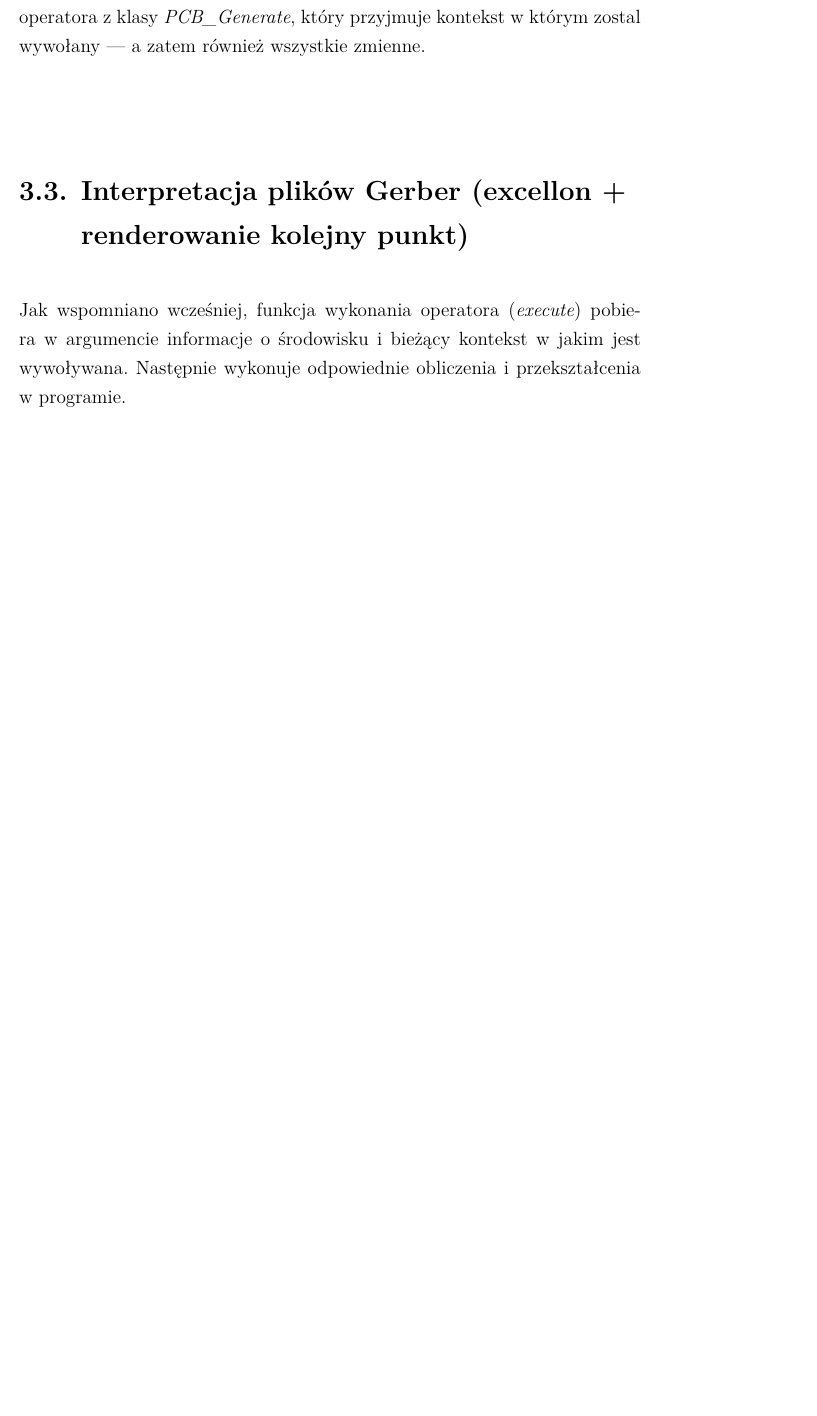
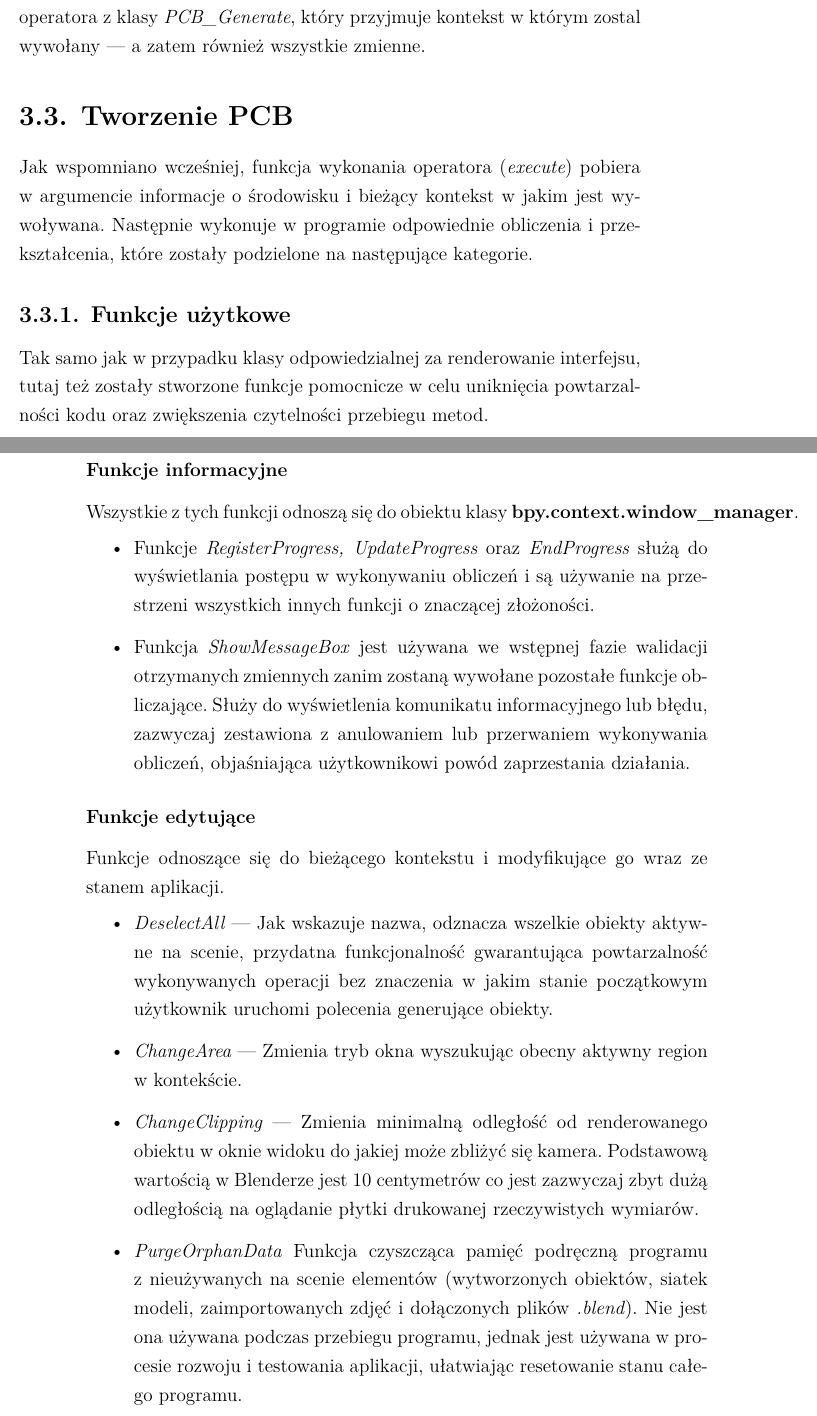
Before and after one commit to adammak23/PCB-Blender, a LaTeX document (xelatex-mgr-master/magisterka.tex): part of page 21 of 28 before the commit and two parts of pages 21 and 22 of 29 after it, the two joined at a grey line, cut so that both start at the same text, the shorter picture padded with empty space. Compiled offline with XeLaTeX.

Commit message:
Stage before migrating project: - code cleanup - deleting unnecessary methods

```diff
--- a/xelatex-mgr-master/magisterka.tex
+++ b/xelatex-mgr-master/magisterka.tex
@@ -305,11 +306,26 @@ def DirPath(_name, _description="", _default=""):
 	description=_description, subtype = 'DIR_PATH')
 \end{lstlisting}
 
-Oprócz zmiennych, aby poprawnie zaimplementować dany interfejs, klasa musi zawierać też funkcję \emph{draw()} odpowiedzialną za renderowanie elementów w panelu. Wygląd i rozmieszczenie elementów jest zdefioniowane przy pomocy obiektu klasy \emph{UILayout} i jego elementów takich jak kolumny i rzędy w których umieszcza się referencje do wspomnianych wyżej, dynamicznych zmiennych. Następnie w jednym z elementów zostaje umieszczone wywołanie operatora z klasy \emph{PCB\_Generate}, który przyjmuje kontekst w którym zostal wywołany --- a zatem również wszystkie zmienne.
+Oprócz zmiennych, aby poprawnie zaimplementować dany interfejs, klasa musi zawierać też funkcję \emph{draw} odpowiedzialną za renderowanie elementów w panelu. Wygląd i rozmieszczenie elementów jest zdefioniowane przy pomocy obiektu klasy \emph{UILayout} i jego elementów takich jak kolumny i rzędy w których umieszcza się referencje do wspomnianych wyżej, dynamicznych zmiennych. Następnie w jednym z elementów zostaje umieszczone wywołanie operatora z klasy \emph{PCB\_Generate}, który przyjmuje kontekst w którym zostal wywołany --- a zatem również wszystkie zmienne.
 
 % mogę to bardziej rozpisać i dać przykłady, ale są to bardzo proste i trywialne jednolinijkowce. Ewentualnie jeszcze logika chowania się kilku elementów, jakieś 3 linijki kodu
 
-\section {Interpretacja plików Gerber  (excellon + renderowanie kolejny punkt)}
-Jak wspomniano wcześniej, funkcja wykonania operatora (\emph{execute}) pobiera w argumencie informacje o środowisku i bieżący kontekst w jakim jest wywoływana. Następnie wykonuje odpowiednie obliczenia i przekształcenia w programie.
-
-
+\section {Tworzenie PCB}
+Jak wspomniano wcześniej, funkcja wykonania operatora (\emph{execute}) pobiera w argumencie informacje o środowisku i bieżący kontekst w jakim jest wywoływana. Następnie wykonuje w programie odpowiednie obliczenia i przekształcenia, które zostały podzielone na następujące kategorie.
+\subsection{Funkcje użytkowe}
+Tak samo jak w przypadku klasy odpowiedzialnej za renderowanie interfejsu, tutaj też zostały stworzone funkcje pomocnicze w celu uniknięcia powtarzalności kodu oraz zwiększenia czytelności przebiegu metod.
+\newpage
+\subsubsection{Funkcje informacyjne}
+Wszystkie z tych funkcji odnoszą się do obiektu klasy \textbf{bpy.context.window\_manager}.
+\begin{itemize}
+\item Funkcje \emph{RegisterProgress, UpdateProgress} oraz \emph{EndProgress} służą do wyświetlania postępu w wykonywaniu obliczeń i są używanie na przestrzeni wszystkich innych funkcji o znaczącej złożoności.
+\item Funkcja \emph{ShowMessageBox} jest używana we wstępnej fazie walidacji otrzymanych zmiennych zanim zostaną wywołane pozostałe funkcje obliczające. Służy do wyświetlenia komunikatu informacyjnego lub błędu, zazwyczaj zestawiona z anulowaniem lub przerwaniem wykonywania obliczeń, objaśniająca użytkownikowi powód zaprzestania działania.
+\end{itemize}
+\subsubsection{Funkcje edytujące}
+Funkcje odnoszące się do bieżącego kontekstu i modyfikujące go wraz ze stanem aplikacji.
+\begin{itemize}
+\item \emph{DeselectAll} --- Jak wskazuje nazwa, odznacza wszelkie obiekty aktywne na scenie, przydatna funkcjonalność gwarantująca powtarzalność wykonywanych operacji bez znaczenia w jakim stanie początkowym użytkownik uruchomi polecenia generujące obiekty.
+\item \emph{ChangeArea} --- Zmienia tryb okna wyszukując obecny aktywny region w kontekście.
+\item \emph{ChangeClipping} --- Zmienia minimalną odległość od renderowanego obiektu w oknie widoku do jakiej może zbliżyć się kamera. Podstawową wartością w Blenderze jest 10 centymetrów co jest zazwyczaj zbyt dużą odległością na oglądanie płytki drukowanej rzeczywistych wymiarów.
+\item \emph{PurgeOrphanData} Funkcja czyszcząca pamięć podręczną programu z nieużywanych na scenie elementów (wytworzonych obiektów, siatek modeli, zaimportowanych zdjęć i dołączonych plików \emph{.blend}). Nie jest ona używana podczas przebiegu programu, jednak jest używana w procesie rozwoju i testowania aplikacji, ułatwiając resetowanie stanu całego programu.
+\end{itemize}
```
Also changed, not shown: xelatex-mgr-master/magisterka.pdf, xelatex-mgr-master/magisterka.tex (15 more changed lines), 1 other file.
